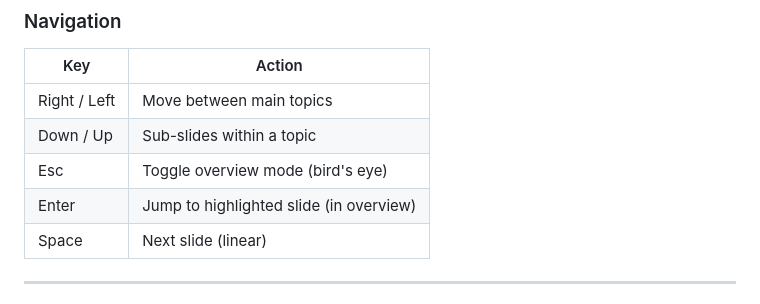
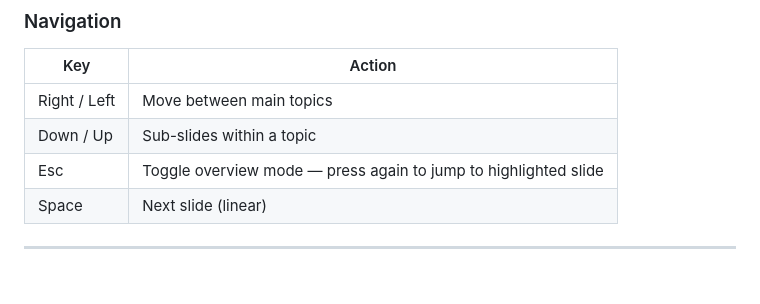
Before and after one commit to pazoozooCH/poc-ai-doodle, a Markdown page: README.md, the part around the change. Drawn GitHub-style.

Commit message:
Fix overview nav docs: Esc to exit, not Enter
Co-Authored-By: Claude Opus 4.6 (1M context) <noreply@anthropic.com>

```diff
--- a/README.md
+++ b/README.md
@@ -19,8 +19,7 @@ Start the server (`npm run dev`) and open `http://localhost:3000/slides/`. The s
 |---|---|
 | Right / Left | Move between main topics |
 | Down / Up | Sub-slides within a topic |
-| Esc | Toggle overview mode (bird's eye) |
-| Enter | Jump to highlighted slide (in overview) |
+| Esc | Toggle overview mode — press again to jump to highlighted slide |
 | Space | Next slide (linear) |
 
 ---
```
